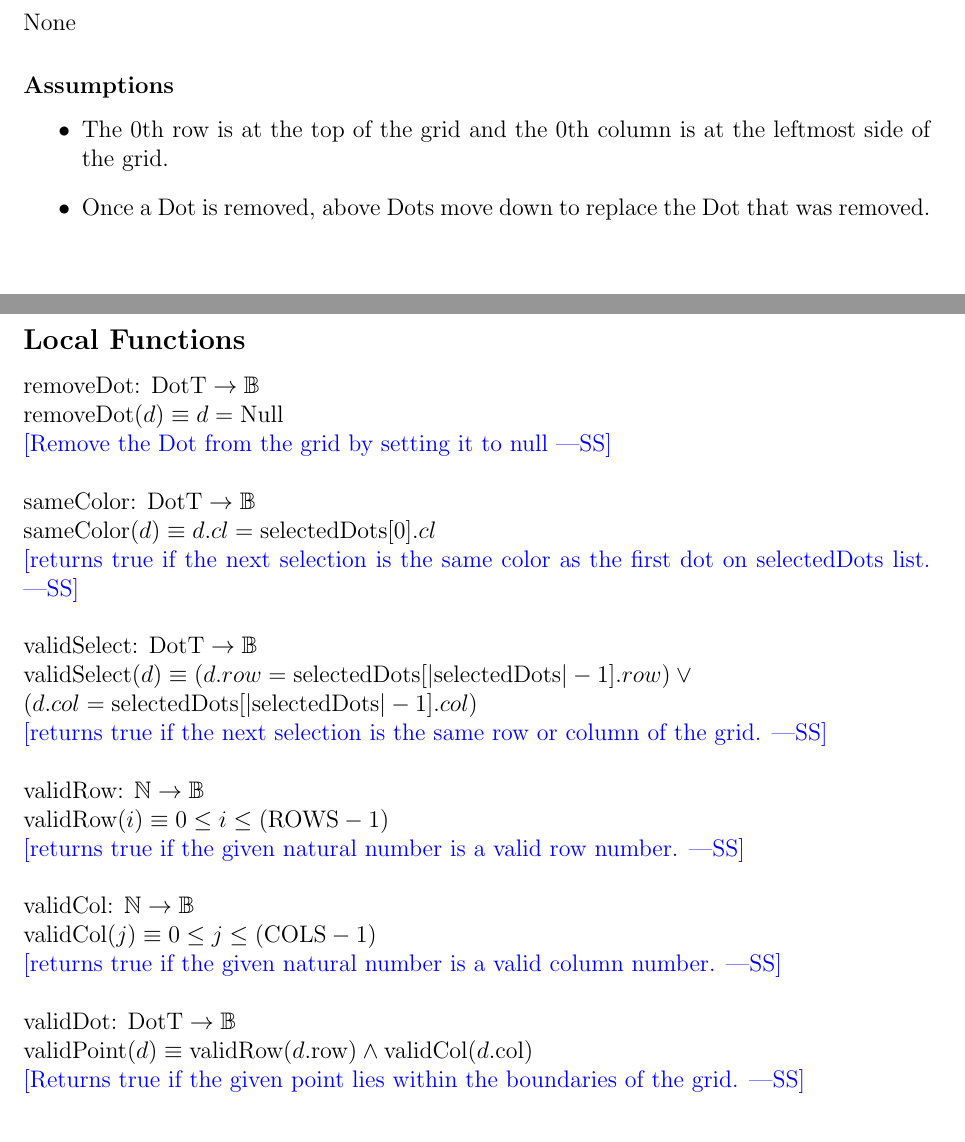
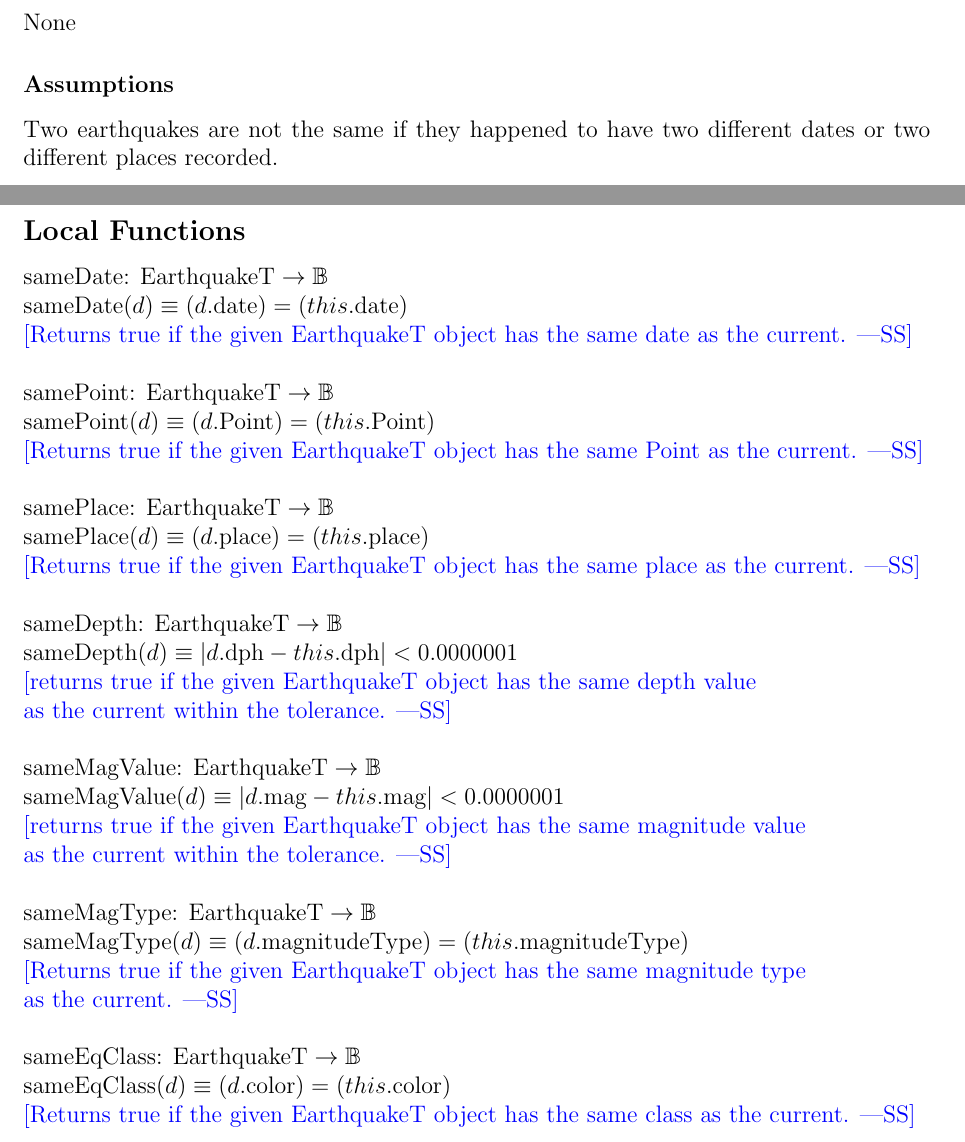
Before and after one commit to FangY2019/Earthquake_risk_assessment, a LaTeX document (Document/Project_Spec.tex): two parts of pages 11 and 13 of 16 before the commit and two parts of pages 10 and 13 of 16 after it, joined at a grey line, cut so that both start at the same text. Compiled offline with pdfLaTeX.

Commit message:
EarthquakeT complete

```diff
--- a/Document/Project_Spec.tex
+++ b/Document/Project_Spec.tex
@@ -405,11 +405,7 @@ None
 
 \subsubsection* {Assumptions}
 
-\begin{itemize}
-\item The 0th row is at the top of the grid and the 0th column
-  is at the leftmost side of the grid.
-\item Once a Dot is removed, above Dots move down to replace the Dot that was removed.
-\end{itemize}
+Two earthquakes are not the same if they happened to have two different dates or two different places recorded.
 
 \medskip
 
@@ -488,30 +498,36 @@ EarthquakeT(place, prov, date, lat, lng, dph, mag, mgT, color):
 
 \subsection*{Local Functions}
 
-\noindent removeDot: $\mbox{DotT} \rightarrow \mathbb{B}$\\
-$\mbox{removeDot}(d) \equiv  d = \mbox{Null}$\\
-\noindent \wss{Remove the Dot from the grid by setting it to null}\\
+\noindent sameDate: $\mbox{EarthquakeT} \rightarrow \mathbb{B}$\\
+$\mbox{sameDate}(d) \equiv (d.\mbox{date}) = (this.\mbox{date})$\\
+\noindent \wss{Returns true if the given EarthquakeT object has the same date as the current.}\\
 
-\noindent sameColor: $\mbox{DotT} \rightarrow \mathbb{B}$\\
-$\mbox{sameColor}(d) \equiv  d.cl = \mbox{selectedDots[0]}.cl$\\
-\noindent \wss{returns true if the next selection is the same color as the first dot on selectedDots list.}\\
+\noindent samePoint: $\mbox{EarthquakeT} \rightarrow \mathbb{B}$\\
+$\mbox{samePoint}(d) \equiv (d.\mbox{Point}) = (this.\mbox{Point})$\\
+\noindent \wss{Returns true if the given EarthquakeT object has the same Point as the current.}\\
 
-\noindent validSelect: $\mbox{DotT} \rightarrow \mathbb{B}$\\
-$\mbox{validSelect}(d) \equiv  (d.row = \mbox{selectedDots}[|\mbox{selectedDots}| - 1].row) \vee \\
-(d.col = \mbox{selectedDots}[|\mbox{selectedDots}| - 1].col)$\\
-\noindent \wss{returns true if the next selection is the same row or column of the grid.}\\
+\noindent samePlace: $\mbox{EarthquakeT} \rightarrow \mathbb{B}$\\
+$\mbox{samePlace}(d) \equiv (d.\mbox{place}) = (this.\mbox{place})$\\
+\noindent \wss{Returns true if the given EarthquakeT object has the same place as the current.}\\
 
-\noindent validRow: $\mathbb{N} \rightarrow \mathbb{B}$\\
-$\mbox{validRow}(i) \equiv 0 \leq i \leq (\mbox{ROWS} - 1)$\\
-\noindent \wss{returns true if the given natural number is a valid row number.}\\
+\noindent sameDepth: $\mbox{EarthquakeT} \rightarrow \mathbb{B}$\\
+$\mbox{sameDepth}(d) \equiv |d.\mbox{dph} - this.\mbox{dph}| < 0.0000001$\\
+\noindent \wss{returns true if the given EarthquakeT object has the same depth value\\
+ as the current within the tolerance.}\\
 
-\noindent validCol: $\mathbb{N} \rightarrow \mathbb{B}$\\
-$\mbox{validCol}(j) \equiv 0 \leq j \leq (\mbox{COLS} - 1)$\\
-\noindent \wss{returns true if the given natural number is a valid column number.}\\
+\noindent sameMagValue: $\mbox{EarthquakeT} \rightarrow \mathbb{B}$\\
+$\mbox{sameMagValue}(d) \equiv |d.\mbox{mag} - this.\mbox{mag}| < 0.0000001$\\
+\noindent \wss{returns true if the given EarthquakeT object has the same magnitude value\\
+ as the current within the tolerance.}\\
 
-\noindent validDot: $\mbox{DotT} \rightarrow \mathbb{B}$\\
-$\mbox{validPoint}(d) \equiv \mbox{validRow}(d.\mbox{row}) \wedge \mbox{validCol}(d.\mbox{col})$\\
-\noindent \wss{Returns true if the given point lies within the boundaries of the grid.}\\
+\noindent sameMagType: $\mbox{EarthquakeT} \rightarrow \mathbb{B}$\\
+$\mbox{sameMagType}(d) \equiv (d.\mbox{magnitudeType}) = (this.\mbox{magnitudeType})$\\
+\noindent \wss{Returns true if the given EarthquakeT object has the same magnitude type\\
+ as the current.}\\
+
+\noindent sameEqClass: $\mbox{EarthquakeT} \rightarrow \mathbb{B}$\\
+$\mbox{sameEqClass}(d) \equiv (d.\mbox{color}) = (this.\mbox{color})$\\
+\noindent \wss{Returns true if the given EarthquakeT object has the same class as the current.}\\
 
 \newpage
 
```
Also changed, not shown: Document/Project_Spec.pdf, Document/Project_Spec.tex (28 more changed lines).
